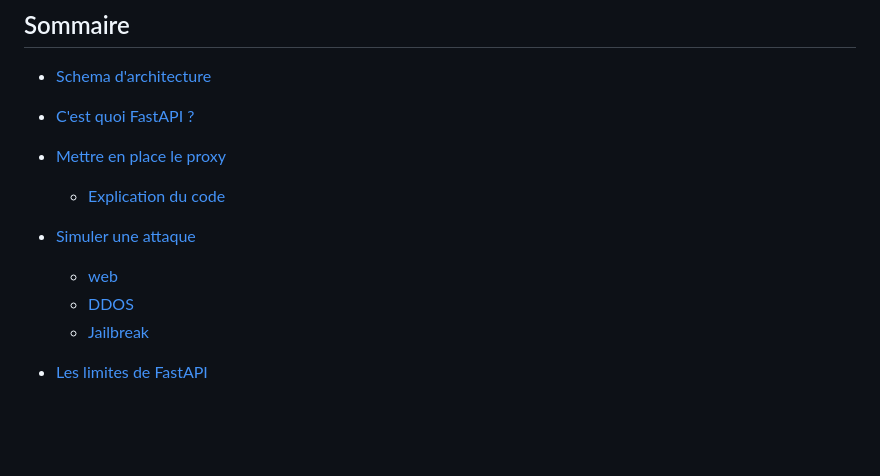
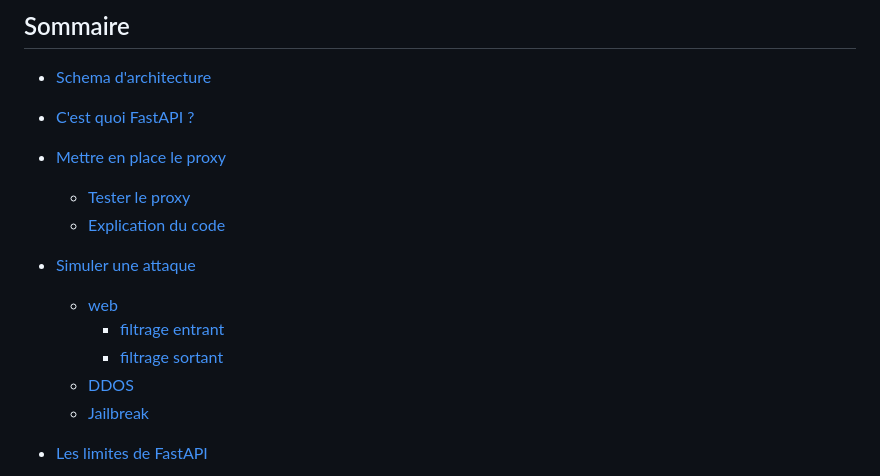
Before and after one commit to pi-2r/devfest2025-La-Guerre-des-Prompts-attaques-et-defenses-au-royaume-des-LLM, a Markdown page: step_12.md, the part around the change printed below. Rendered like a GitHub page; blank space fills up the shorter version.

```diff
--- a/step_12.md
+++ b/step_12.md
@@ -19,9 +19,12 @@
 - [C'est quoi FastAPI ?](#cest-quoi-fastapi-)
 
 - [Mettre en place le proxy](#mettre-en-place-le-proxy)
+  - [Tester le proxy](#tester-le-proxy)
   - [Explication du code](#explication-du-code)
 - [Simuler une attaque](#simuler-une-attaque)
   - [web](#web)
+    - [filtrage entrant](#filtrage-entrant)
+    - [filtrage sortant](#filtrage-sortant)
   - [DDOS](#ddos)
   - [Jailbreak](#jailbreak)
 
```
Also changed, not shown: other parts of step_12.md (+45 -0 lines), img/nemo-proxy-4.jpg (added).
